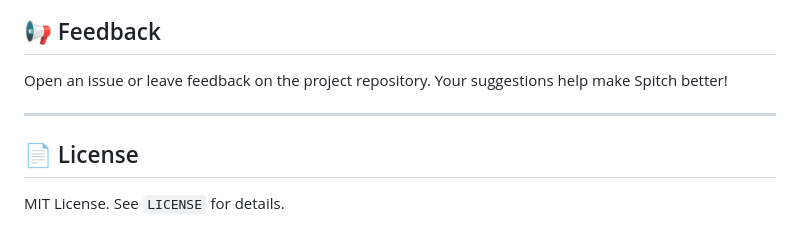
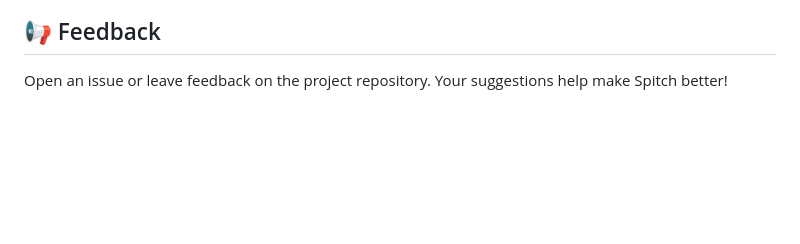
Before and after one commit to sujithputta02/Spitch-AI-Assistant, a Markdown page: README.md, the part around the change. Rendered like a GitHub page; blank space fills up the shorter version.

```diff
--- a/README.md
+++ b/README.md
@@ -171,9 +171,3 @@ Pull requests and issues are welcome! Help improve Spitch by adding features, fi
 ## 📢 Feedback
 
 Open an issue or leave feedback on the project repository. Your suggestions help make Spitch better!
-
----
-
-## 📄 License
-
-MIT License. See `LICENSE` for details.
```
